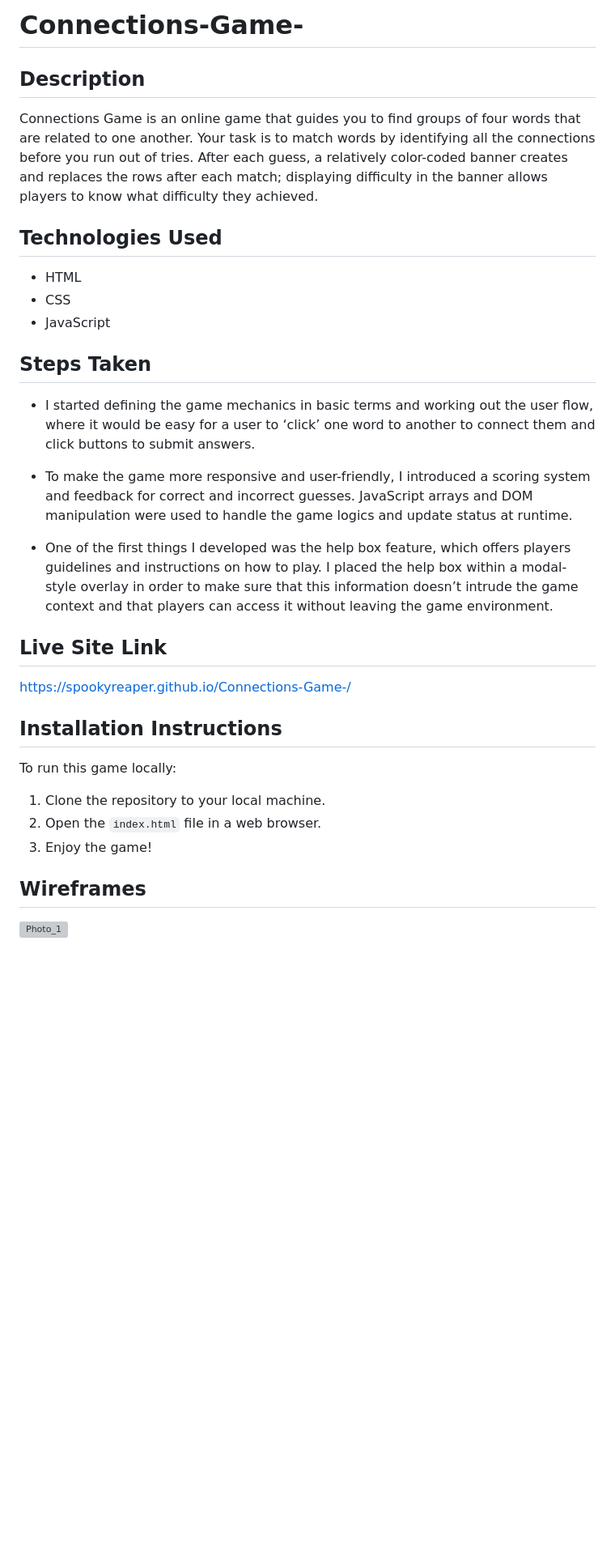
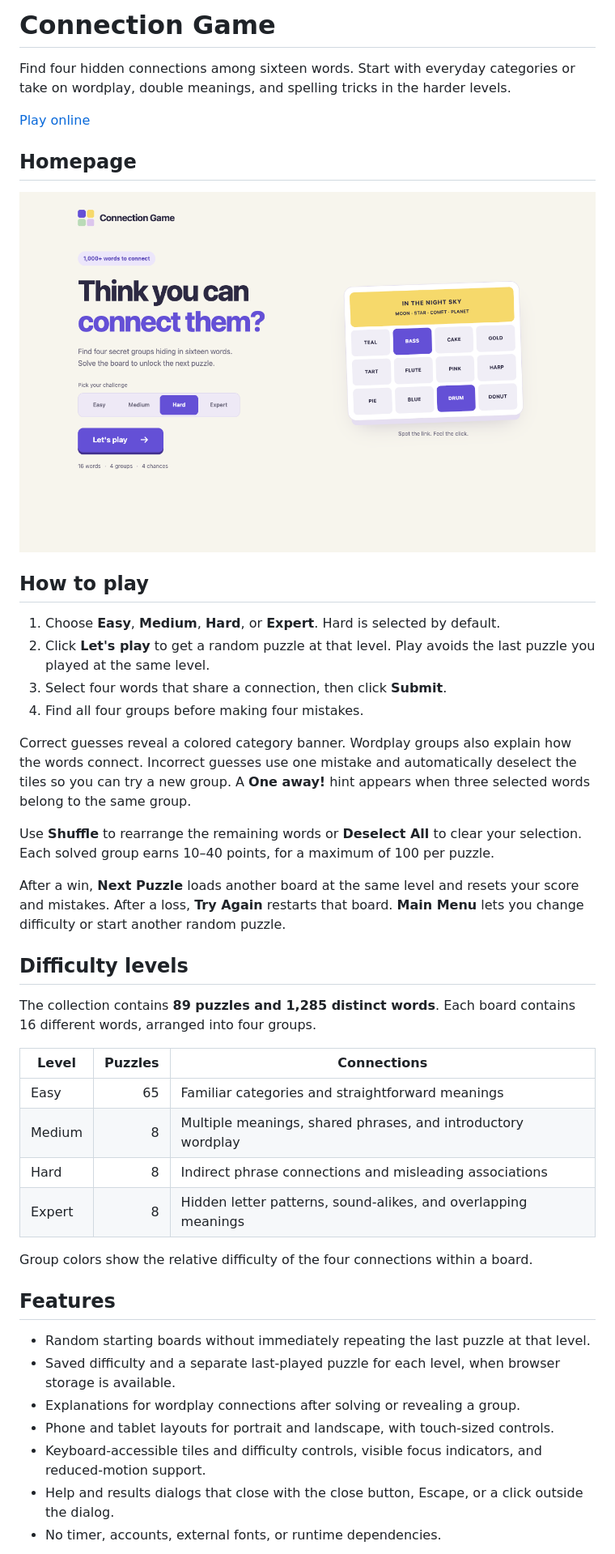
Before and after one commit to spookyreaper/Connections-Game-, a Markdown page: README.md, the part around one of its changes. Shown at 81% size. Rendered like a GitHub page; pictures changed too: docs/images/homepage.png (added); blank space fills up the shorter version; grey boxes are pictures that could not be loaded.

Commit message:
Refresh Connections game with difficulty levels and responsive UI

```diff
--- a/README.md
+++ b/README.md
@@ -1,36 +1,46 @@
-# Connections-Game-
+# Connection Game
 
-## Description
+Find four hidden connections among sixteen words. Start with everyday categories or take on wordplay, double meanings, and spelling tricks in the harder levels.
 
-Connections Game is an online game that guides you to find groups of four words that are related to one another. Your task is to match words by identifying all the connections before you run out of tries. After each guess, a relatively color-coded banner creates and replaces the rows after each match; displaying difficulty in the banner allows players to know what difficulty they achieved.
+[Play online](https://spookyreaper.github.io/Connections-Game-/)
 
-## Technologies Used
+## Homepage
 
-- HTML
-- CSS
-- JavaScript
+![Connection Game homepage showing the difficulty picker, Play button, and colorful word-board preview](docs/images/homepage.png)
 
-## Steps Taken
+## How to play
 
-- I started defining the game mechanics in basic terms and working out the user flow, where it would be easy for a user to ‘click’ one word to another to connect them and click buttons to submit answers.
+1. Choose **Easy**, **Medium**, **Hard**, or **Expert**. Hard is selected by default.
+2. Click **Let's play** to get a random puzzle at that level. Play avoids the last puzzle you played at the same level.
+3. Select four words that share a connection, then click **Submit**.
+4. Find all four groups before making four mistakes.
 
-- To make the game more responsive and user-friendly, I introduced a scoring system and feedback for correct and incorrect guesses. JavaScript arrays and DOM manipulation were used to handle the game logics and update status at runtime.
+Correct guesses reveal a colored category banner. Wordplay groups also explain how the words connect. Incorrect guesses use one mistake and automatically deselect the tiles so you can try a new group. A **One away!** hint appears when three selected words belong to the same group.
 
-- One of the first things I developed was the help box feature, which offers players guidelines and instructions on how to play. I placed the help box within a modal-style overlay in order to make sure that this information doesn’t intrude the game context and that players can access it without leaving the game environment.
+Use **Shuffle** to rearrange the remaining words or **Deselect All** to clear your selection. Each solved group earns 10–40 points, for a maximum of 100 per puzzle.
 
-## Live Site Link
+After a win, **Next Puzzle** loads another board at the same level and resets your score and mistakes. After a loss, **Try Again** restarts that board. **Main Menu** lets you change difficulty or start another random puzzle.
 
-https://spookyreaper.github.io/Connections-Game-/
+## Difficulty levels
 
-## Installation Instructions
+The collection contains **89 puzzles and 1,285 distinct words**. Each board contains 16 different words, arranged into four groups.
 
-To run this game locally:
+| Level | Puzzles | Connections |
+| --- | ---: | --- |
+| Easy | 65 | Familiar categories and straightforward meanings |
+| Medium | 8 | Multiple meanings, shared phrases, and introductory wordplay |
+| Hard | 8 | Indirect phrase connections and misleading associations |
+| Expert | 8 | Hidden letter patterns, sound-alikes, and overlapping meanings |
 
-1. Clone the repository to your local machine.
-2. Open the `index.html` file in a web browser.
-3. Enjoy the game!
+Group colors show the relative difficulty of the four connections within a board.
 
-## Wireframes
+## Features
 
-![Photo_1](/WireFrames/wireFrame_1.jpeg)
+- Random starting boards without immediately repeating the last puzzle at that level.
+- Saved difficulty and a separate last-played puzzle for each level, when browser storage is available.
+- Explanations for wordplay connections after solving or revealing a group.
+- Phone and tablet layouts for portrait and landscape, with touch-sized controls.
+- Keyboard-accessible tiles and difficulty controls, visible focus indicators, and reduced-motion support.
+- Help and results dialogs that close with the close button, Escape, or a click outside the dialog.
+- No timer, accounts, external fonts, or runtime dependencies.
 
```
Also changed, not shown: other parts of README.md (+33 -40 lines), 7 other files.
